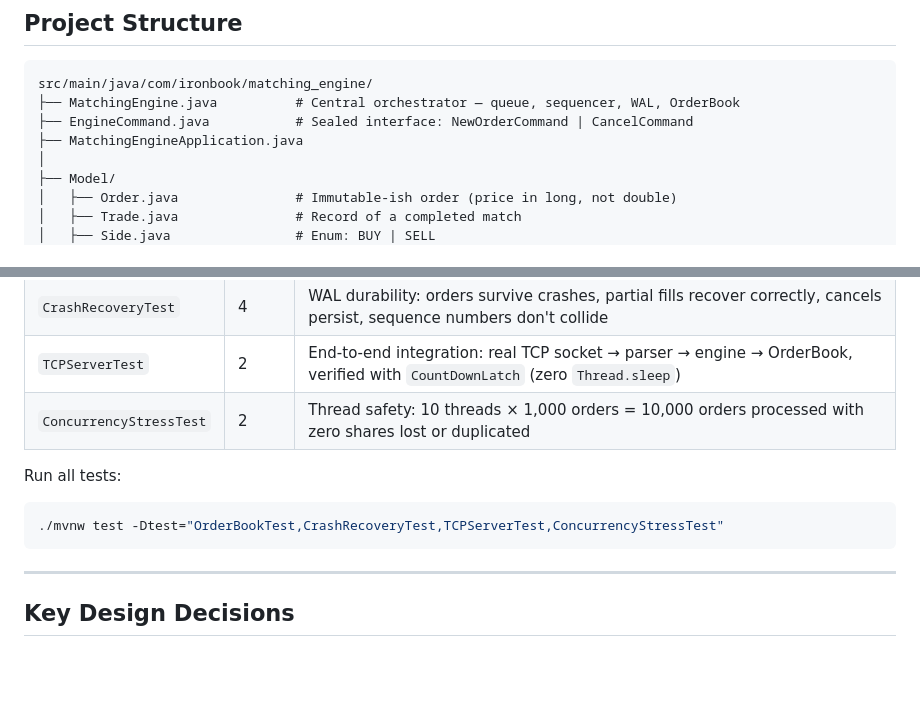
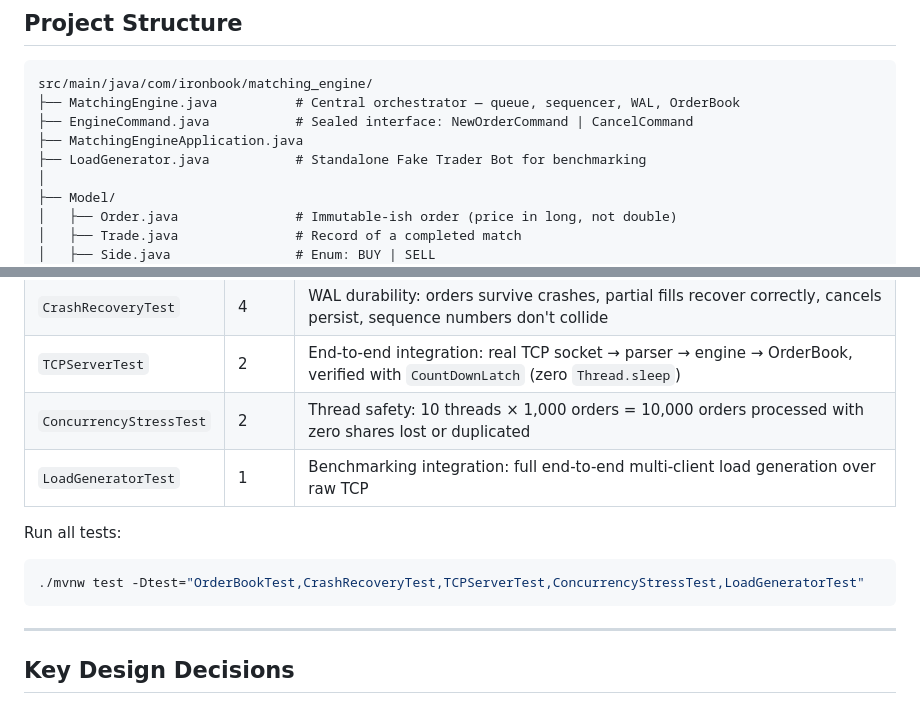
Before and after one commit to haardiksagar/IornBook-Matching-Engine, a Markdown page: README.md, 2 parts joined by grey strips. GitHub-like rendering; blank space fills up the shorter version.

````diff
--- a/README.md
+++ b/README.md
@@ -135,6 +135,7 @@ src/main/java/com/ironbook/matching_engine/
 ├── MatchingEngine.java          # Central orchestrator — queue, sequencer, WAL, OrderBook
 ├── EngineCommand.java           # Sealed interface: NewOrderCommand | CancelCommand
 ├── MatchingEngineApplication.java
+├── LoadGenerator.java           # Standalone Fake Trader Bot for benchmarking
 │
 ├── Model/
 │   ├── Order.java               # Immutable-ish order (price in long, not double)
@@ -179,11 +180,12 @@ The `OrderBook` uses plain (non-concurrent) collections (`TreeMap`, `LinkedList`
 | `CrashRecoveryTest` | 4 | WAL durability: orders survive crashes, partial fills recover correctly, cancels persist, sequence numbers don't collide |
 | `TCPServerTest` | 2 | End-to-end integration: real TCP socket → parser → engine → OrderBook, verified with `CountDownLatch` (zero `Thread.sleep`) |
 | `ConcurrencyStressTest` | 2 | Thread safety: 10 threads × 1,000 orders = 10,000 orders processed with zero shares lost or duplicated |
+| `LoadGeneratorTest` | 1 | Benchmarking integration: full end-to-end multi-client load generation over raw TCP |
 
 Run all tests:
 
 ```bash
-./mvnw test -Dtest="OrderBookTest,CrashRecoveryTest,TCPServerTest,ConcurrencyStressTest"
+./mvnw test -Dtest="OrderBookTest,CrashRecoveryTest,TCPServerTest,ConcurrencyStressTest,LoadGeneratorTest"
 ```
 
 ---
````
Also changed, not shown: other parts of README.md (+60 -1 lines).
